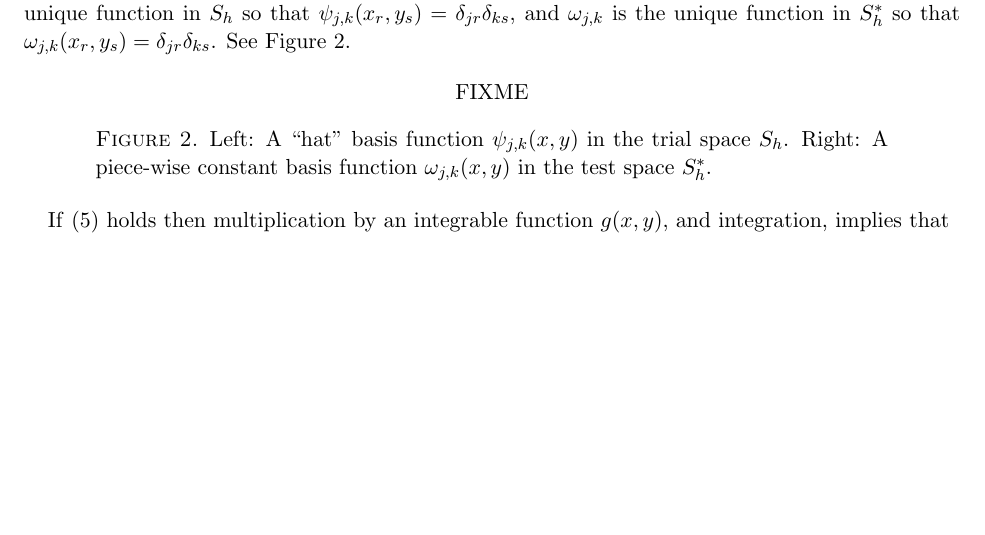
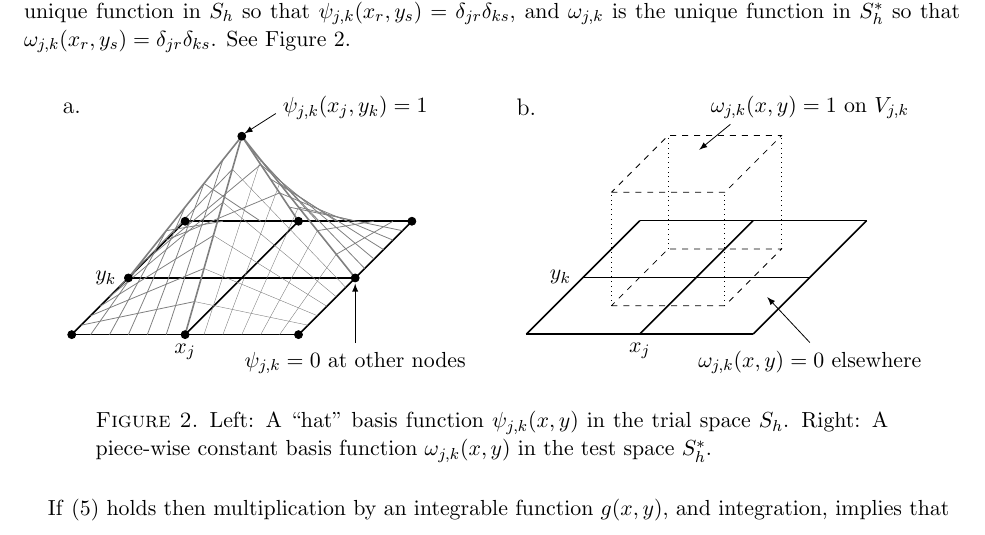
Before and after one commit to bueler/sia-fve, a LaTeX paper (mahaffy/mahaffyfem.tex, which reads mahaffy/fig2a.tikz, mahaffy/fig2b.tikz): part of page 4 of 6, cut so that both start at the same text, the shorter picture padded with empty space. Compiled offline with pdfLaTeX.

Commit message:
Pretty good figure 2, if I may say so.

```diff
--- /dev/null
+++ b/mahaffy/fig2a.tikz
@@ -0,0 +1,102 @@
+\begin{tikzpicture}[scale=0.5]
+
+  % strong grid around elements
+  \draw[thick] (0,0) -- (8,0);
+  \draw[thick] (2,2) -- (10,2);
+  \draw[thick] (4,4) -- (12,4);
+  \draw[thick] (0,0) -- (4,4);
+  \draw[thick] (4,0) -- (8,4);
+  \draw[thick] (8,0) -- (12,4);
+
+  \def\ytop{7};
+
+  % tent lines
+  \draw[gray,thick] (6,\ytop) -- (4,0);
+  \draw[gray,thick] (6,\ytop) -- (2,2);
+  \draw[gray,thick] (6,\ytop) -- (10,2);
+  \draw[gray,thick] (6,\ytop) -- (8,4);
+
+  \def\dx{(10.0-6.0)/6};
+  \def\dy{(2.0-\ytop)/6};
+  \foreach \jj in {1,...,5}
+  {
+       \draw[gray,very thin] ({6+\jj*\dx},{\ytop+\jj*\dy}) -- ({4+(4/6)*\jj},0.0);
+  }
+
+  \def\dx{(4.0-6.0)/6};
+  \def\dy{(0.0-\ytop)/6};
+  \foreach \jj in {1,...,5}
+  {
+       \draw[gray,very thin] ({6+\jj*\dx},{\ytop+\jj*\dy}) -- ({10-(2/6)*\jj},{2-(2/6)*\jj});
+  }
+
+  \def\dx{(2.0-6.0)/6};
+  \def\dy{(2.0-\ytop)/6};
+  \foreach \jj in {1,...,5}
+  {
+       \draw[gray,thin] ({6+\jj*\dx},{\ytop+\jj*\dy}) -- ({4-(4/6)*\jj},0.0);
+  }
+
+  \def\dx{(4.0-6.0)/6};
+  \def\dy{(0.0-\ytop)/6};
+  \foreach \jj in {1,...,5}
+  {
+       \draw[gray,thin] ({6+\jj*\dx},{\ytop+\jj*\dy}) -- ({2-(2/6)*\jj},{2-(2/6)*\jj});
+  }
+
+  \def\dx{(10.0-6.0)/6};
+  \def\dy{(2.0-\ytop)/6};
+  \foreach \jj in {1,...,5}
+  {
+       \draw[gray,thin] ({6+\jj*\dx},{\ytop+\jj*\dy}) -- ({8+(4/6)*\jj},4.0);
+  }
+
+  \def\dx{(8.0-6.0)/6};
+  \def\dy{(4.0-\ytop)/6};
+  \foreach \jj in {1,...,5}
+  {
+       \draw[gray,thin] ({6+\jj*\dx},{\ytop+\jj*\dy}) -- ({10+(2/6)*\jj},{2+(2/6)*\jj});
+  }
+
+  \def\dx{(2.0-6.0)/3};
+  \def\dy{(2.0-\ytop)/3};
+  \foreach \jj in {1,...,2}  % reduce clutter
+  {
+       \draw[gray,thin] ({6+\jj*\dx},{\ytop+\jj*\dy}) -- ({8-(4/3)*\jj},4.0);
+  }
+
+  \def\dx{(8.0-6.0)/3};
+  \def\dy{(4.0-\ytop)/3};
+  \foreach \jj in {1,...,2}
+  {
+       \draw[gray,thin] ({6+\jj*\dx},{\ytop+\jj*\dy}) -- ({2+(2/3)*\jj},{2+(2/3)*\jj});
+  }
+
+  % nodes in base plane
+  \filldraw (0,0) circle (4pt);
+  \filldraw (4,0) circle (4pt);
+  \filldraw (8,0) circle (4pt);
+  \filldraw (2,2) circle (4pt);
+  %\filldraw (6,2) circle (4pt);   % (x_j,y_k) is at (6,2)
+  \filldraw (10,2) circle (4pt);
+  \filldraw (4,4) circle (4pt);
+  \filldraw (8,4) circle (4pt);
+  \filldraw (12,4) circle (4pt);
+
+  % node at tent top
+  \filldraw (6,\ytop) circle (4pt);
+
+  % annotate
+  \draw (10,\ytop+1.0) node {$\psi_{j,k}(x_j,y_k)=1$};
+  \draw[-latex] (7.2,\ytop+0.8) -- (6.1,\ytop+0.1);
+  \draw (10,-1.0) node {$\psi_{j,k}=0$ at other nodes};
+  \draw[-latex] (10,-0.3) -- (10,1.8);
+
+  % label center point
+  \draw (4,-0.6) node {$x_j$};
+  \draw (1.2,2) node {$y_k$};
+
+  % label as "a"
+  \draw (0,8) node {{\large a.}};
+
+\end{tikzpicture}
--- /dev/null
+++ b/mahaffy/fig2b.tikz
@@ -0,0 +1,36 @@
+\begin{tikzpicture}[scale=0.5]
+
+  % strong grid around elements
+  \draw[thick] (0,0) -- (8,0);
+  \draw[thick] (2,2) -- (10,2);
+  \draw[thick] (4,4) -- (12,4);
+  \draw[thick] (0,0) -- (4,4);
+  \draw[thick] (4,0) -- (8,4);
+  \draw[thick] (8,0) -- (12,4);
+
+  % dashed grid around control volume in base plane
+  \draw[thick] (0,0) -- (8,0);
+
+  % label element and control volume
+  \def\lift{4};
+  \draw[dashed] (3,1) -- (7,1) -- (9,3) -- (5,3) -- cycle;
+  \draw[dashed] (3,1+\lift) -- (7,1+\lift) -- (9,3+\lift) -- (5,3+\lift) -- cycle;
+  \draw[dotted] (3,1) -- (3,1+\lift);
+  \draw[dotted] (7,1) -- (7,1+\lift);
+  \draw[dotted] (9,3) -- (9,3+\lift);
+  \draw[dotted] (5,3) -- (5,3+\lift);
+
+  % annotate
+  \draw (10,\lift+4.0) node {$\omega_{j,k}(x,y)=1$ on $V_{j,k}$};
+  \draw[-latex] (7.2,\lift+3.4) -- (6.1,\lift+2.5);
+  \draw (10,-1.0) node {$\omega_{j,k}(x,y)=0$ elsewhere};
+  \draw[-latex] (10,-0.3) -- (8.5,1.3);
+
+  % label center point
+  \draw (4,-0.6) node {$x_j$};
+  \draw (1.2,2) node {$y_k$};
+
+  % label as "b"
+  \draw (0,8) node {{\large b.}};
+
+\end{tikzpicture}
--- a/mahaffy/mahaffyfem.tex
+++ b/mahaffy/mahaffyfem.tex
@@ -168,8 +168,7 @@ If the nodes $(x_j,y_k)$ have index $j$ in $1,\dots,N_x$ and index $k$ in $1,\do
 
 \begin{figure}[ht]
 \begin{center}
-FIXME
-%\includegraphics[width=2.0in,keepaspectratio=true]{FIXME}
+\input{fig2a.tikz} \quad \input{fig2b.tikz}
 \end{center}
 \caption{Left: A ``hat'' basis function $\psi_{j,k}(x,y)$ in the trial space $S_h$.  Right: A piece-wise constant basis function $\omega_{j,k}(x,y)$ in the test space $S_h^*$.}
 \label{fig:fembases}
```
Also changed, not shown: mahaffy/Makefile.
